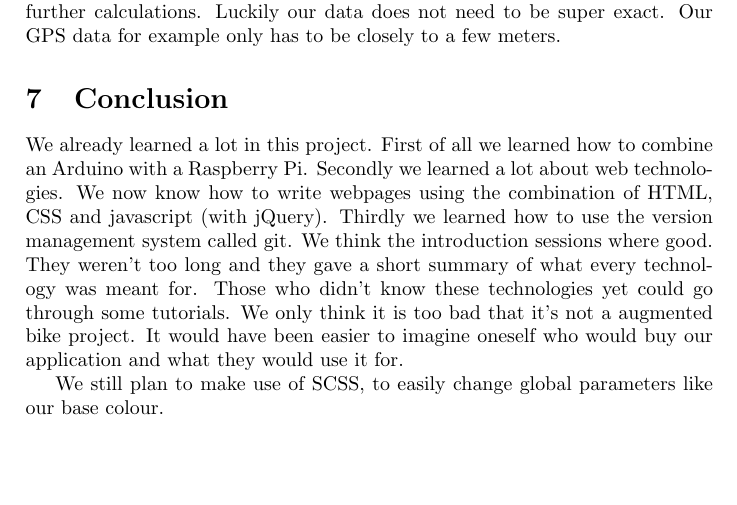
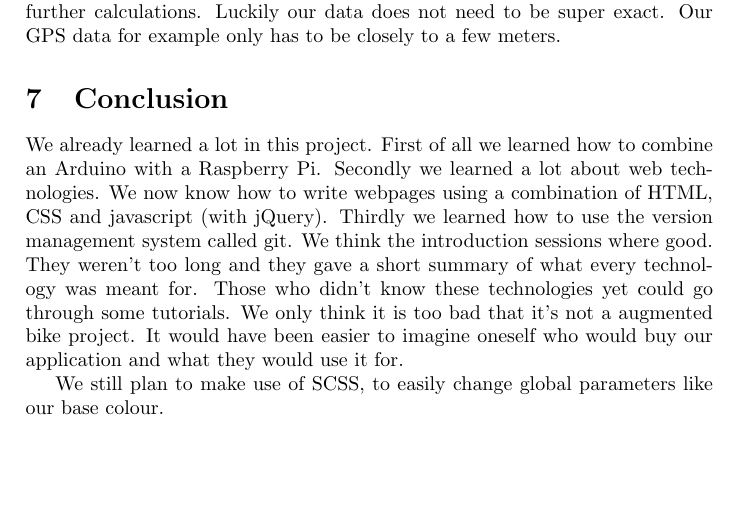
Before and after one commit to po3-cwa3/po3-progress-report, a LaTeX document (report.tex, which reads conclusion/sec.tex): part of page 10 of 15, cut so that both start at the same text. Compiled offline with pdfLaTeX.

Commit message:
Minor corrections in conclusion,

```diff
--- a/conclusion/sec.tex
+++ b/conclusion/sec.tex
@@ -1,7 +1,7 @@
 \section{Conclusion}
 We already learned a lot in this project. First of all we learned how to combine an
 Arduino with a Raspberry Pi. Secondly we learned a lot about web technologies. We now
-know how to write webpages using the combination of HTML, CSS and javascript (with
+know how to write webpages using a combination of HTML, CSS and javascript (with
 jQuery). Thirdly we learned how to use the version management system called git.
 We think the introduction sessions where good. They weren't too long and they gave
 a short summary of what every technology was meant for. Those who didn't know these
```
